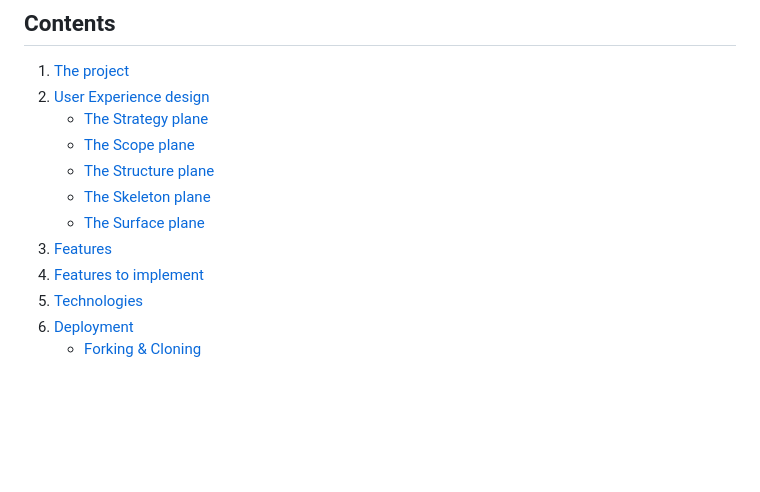
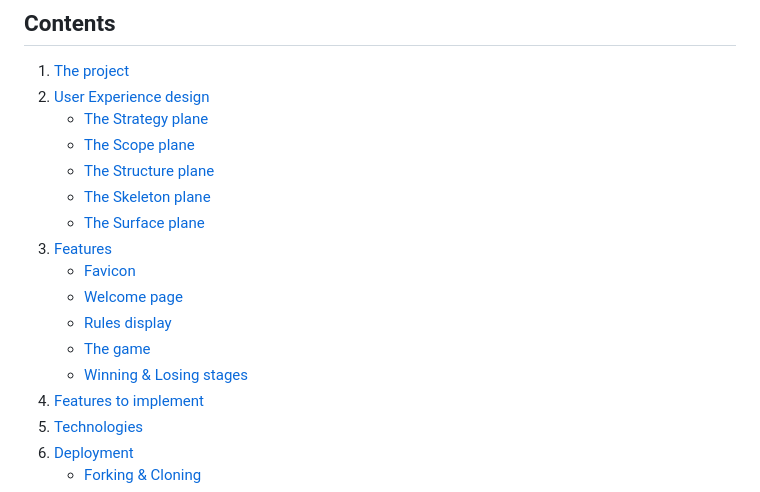
Before and after one commit to tmea-farkas/got-hangman, a Markdown page: README.md, the part around the change printed below. Drawn GitHub-style; blank space fills up the shorter version.

Commit message:
finish project

```diff
--- a/README.md
+++ b/README.md
@@ -16,6 +16,11 @@ This project is a classic Hangman game with a theme applied from the popular TV
     - [The Skeleton plane](#the-skeleton-plane)
     - [The Surface plane](#the-surface-plane)
 3. [Features](#features)
+    - [Favicon](#favicon)
+    - [Welcome page](#the-welcome-page)
+    - [Rules display](#rules-display)
+    - [The game](#the-game)
+    - [Winning & Losing stages](#winning--losing-stages)
 4. [Features to implement](#features-left-to-implement)
 5. [Technologies](#technologies)
 6. [Deployment](#deployment)
```
Also changed, not shown: other parts of README.md (+1 -0 lines).
